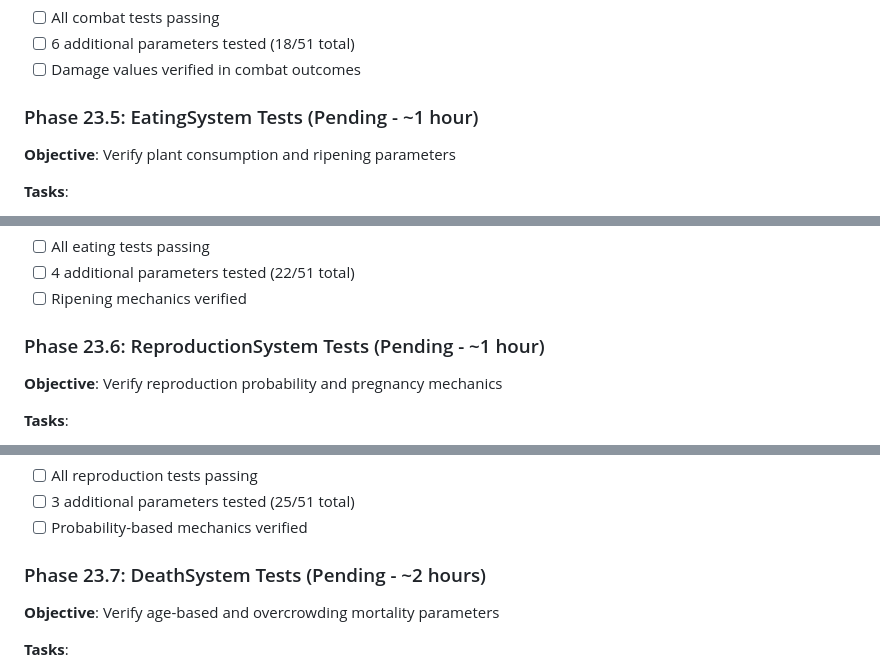
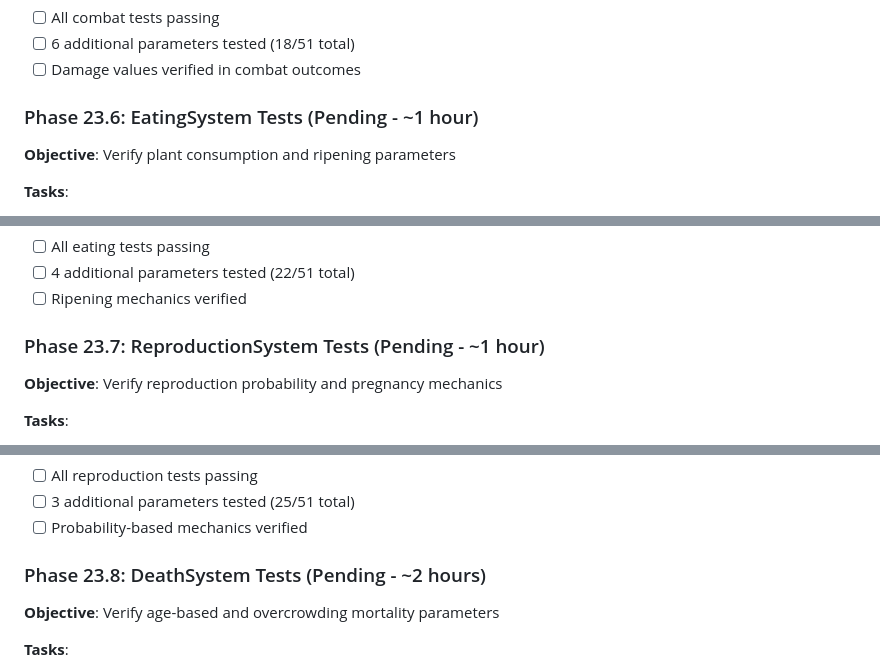
Before and after one commit to emkaminsk/life, a Markdown page: .ai/todo.md, 3 parts joined by grey strips. Rendered like a GitHub page.

```diff
--- a/.ai/todo.md
+++ b/.ai/todo.md
@@ -2399,7 +2414,7 @@ Tasks:
 - [ ] 6 additional parameters tested (18/51 total)
 - [ ] Damage values verified in combat outcomes
 
-### Phase 23.5: EatingSystem Tests (Pending - ~1 hour)
+### Phase 23.6: EatingSystem Tests (Pending - ~1 hour)
 
 **Objective**: Verify plant consumption and ripening parameters
 
@@ -2415,7 +2430,7 @@ Tasks:
 - [ ] 4 additional parameters tested (22/51 total)
 - [ ] Ripening mechanics verified
 
-### Phase 23.6: ReproductionSystem Tests (Pending - ~1 hour)
+### Phase 23.7: ReproductionSystem Tests (Pending - ~1 hour)
 
 **Objective**: Verify reproduction probability and pregnancy mechanics
 
@@ -2431,7 +2446,7 @@ Tasks:
 - [ ] 3 additional parameters tested (25/51 total)
 - [ ] Probability-based mechanics verified
 
-### Phase 23.7: DeathSystem Tests (Pending - ~2 hours)
+### Phase 23.8: DeathSystem Tests (Pending - ~2 hours)
 
 **Objective**: Verify age-based and overcrowding mortality parameters
 
```
Also changed, not shown: other parts of .ai/todo.md (+33 -18 lines).
